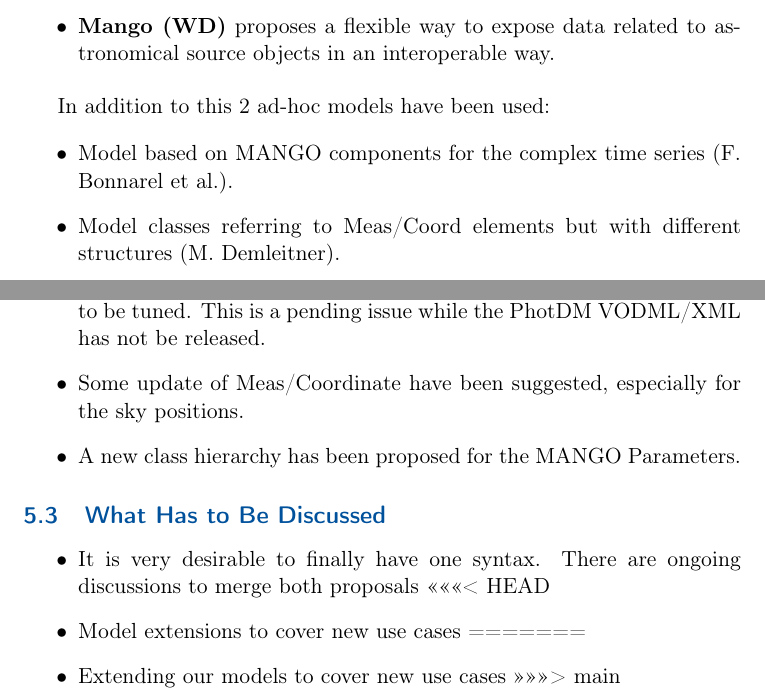
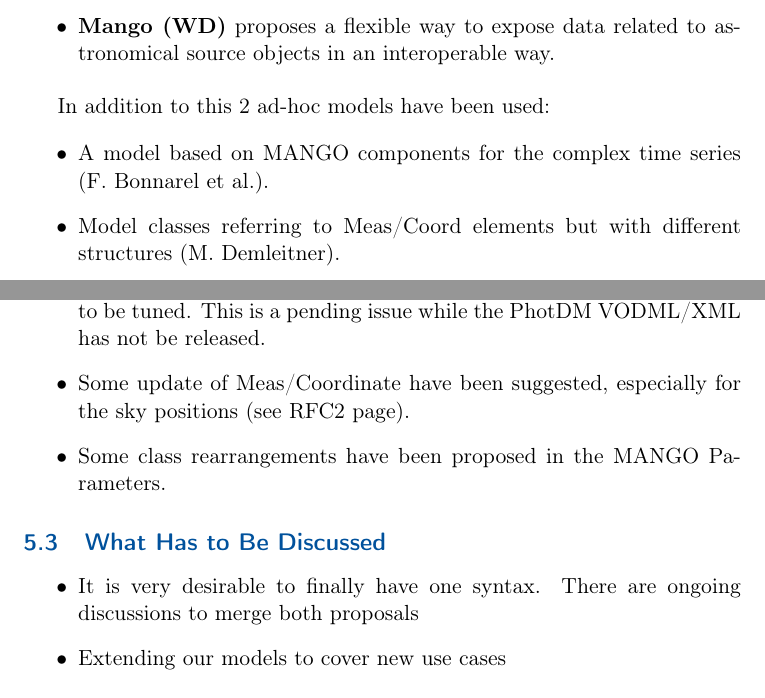
Before and after one commit to ivoa/dm-usecases, a LaTeX document (doc/tex/report-note.tex): two parts of pages 4 and 8 of 8, joined at a grey line, cut so that both start at the same text. Compiled offline with pdfLaTeX; a LaTeX package or settings file that is missing is left out.

```diff
--- a/doc/tex/report-note.tex
+++ b/doc/tex/report-note.tex
@@ -79,7 +79,7 @@
 
 In addition to this 2 ad-hoc models have been used:
 \begin{itemize}
-\item Model based on MANGO components for the complex time series (F. Bonnarel et al.).
+\item A model based on MANGO components for the complex time series (F. Bonnarel et al.).
 \item Model classes referring to Meas/Coord elements but with different structures (M. Demleitner).
 \end{itemize}
 
@@ -291,19 +292,15 @@
 
 \begin{itemize}
 \item The connection of PhotDM with Meas/Coordinate/Mango/Cube has to be tuned. This is a pending issue while the PhotDM VODML/XML has not be released.
-\item Some update of Meas/Coordinate have been suggested, especially for the sky positions.
-\item A new class hierarchy has been proposed for the MANGO Parameters.
+\item Some update of Meas/Coordinate have been suggested, especially for the sky positions (see RFC2 page).
+\item Some class rearrangements have been proposed in the MANGO Parameters.
 \end{itemize}
 
 \subsection{What Has to Be Discussed}
 
 \begin{itemize}
 \item It is very desirable to finally have one syntax. There are ongoing discussions to merge both proposals
-<<<<<<< HEAD
-\item Model extensions to cover new use cases
-=======
 \item Extending our models to cover new use cases
->>>>>>> main
 \end{itemize}
 
 
```
Also changed, not shown: doc/tex/report-note.pdf, doc/tex/report-note.tex (19 more changed lines).
